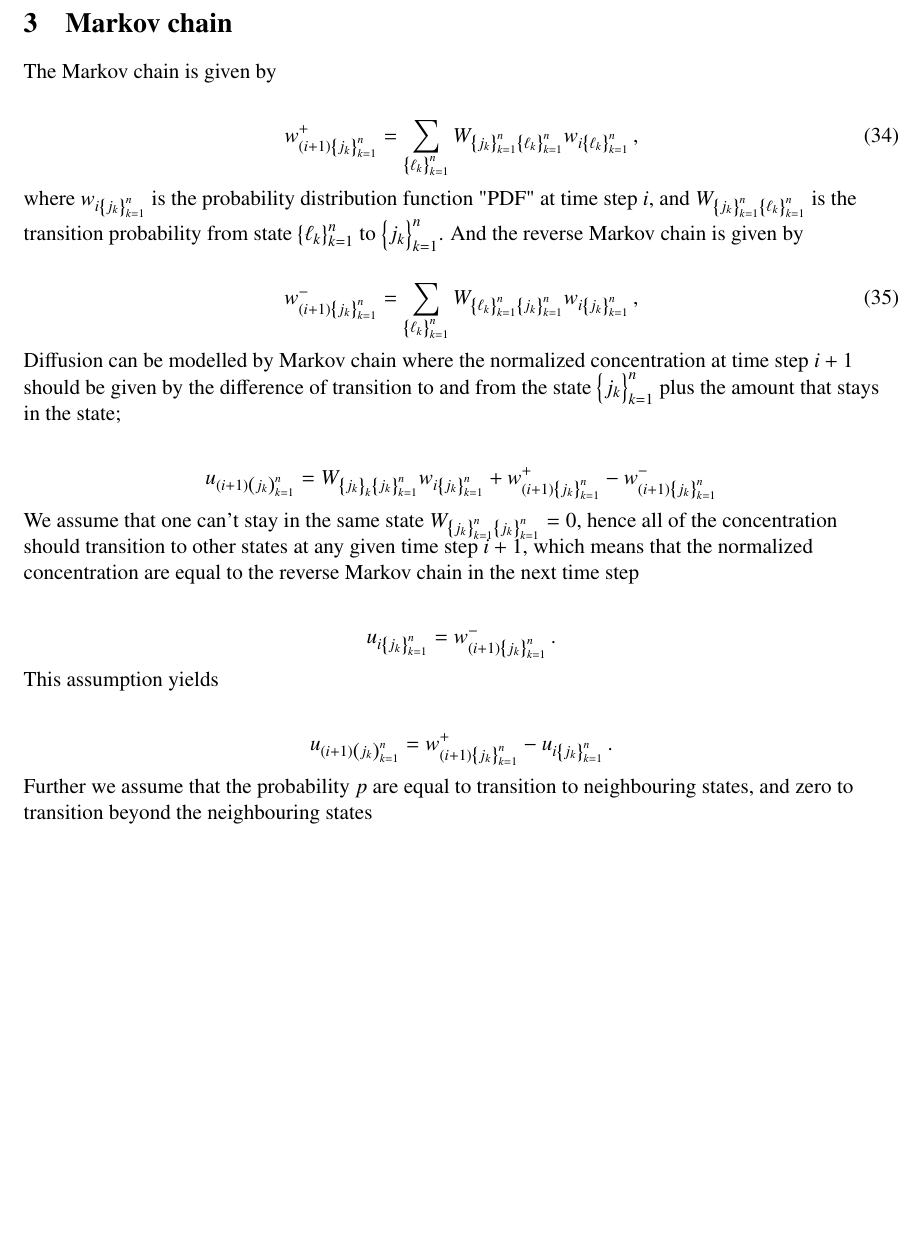
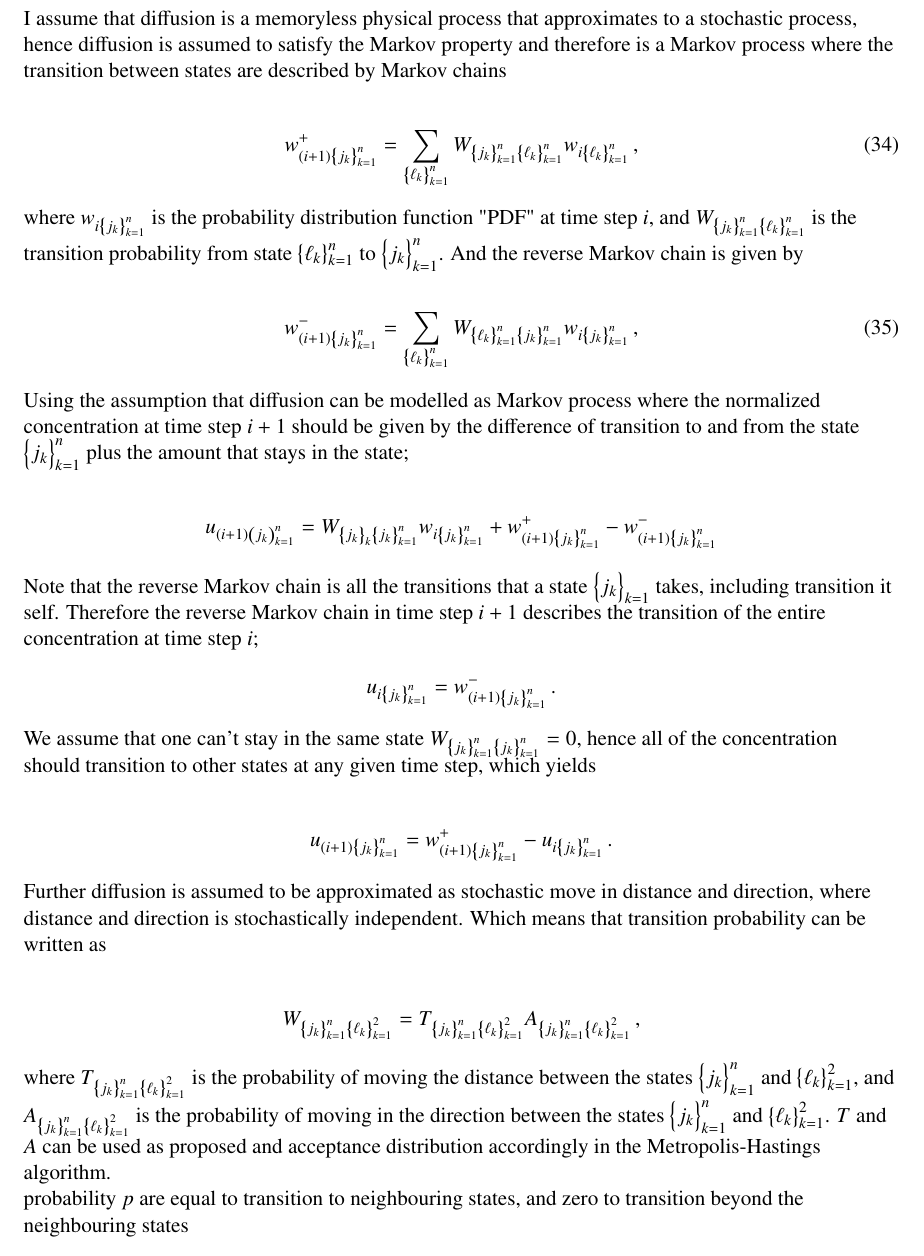
Before and after one commit to Eimund/UiO, a LaTeX paper (FYS4150/Project 5/project5.tex): part of page 10 of 11 before the commit and part of page 10 of 12 after it, cut at the place of the change, the shorter picture padded with empty space. Compiled offline with pdfLaTeX.

Commit message:
Begynt å se på Metropolis algorithm

```diff
--- a/FYS4150/Project 5/project5.tex
+++ b/FYS4150/Project 5/project5.tex
@@ -426,9 +426,9 @@ The Jacobi iterative method converges when the matrix $\textbf{A}$ is diagonally
 
 which is the case for the matrix spanned out by \eqref{eq_19} because $1+2\theta \alpha_2 > 2\theta \alpha_2$ and $1+2\theta\sum_{\ell=1}^2 \alpha_{\ell} > 2\theta\sum_{\ell=1}^2 \alpha_\ell$.
 
-\section{Markov chain}
+\subsection{Markov chain and Metropolis-Hastings algorithm}
 
-The Markov chain is given by
+I assume that diffusion is a memoryless physical process that approximates to a stochastic process, hence diffusion is assumed to satisfy the Markov property and therefore is a Markov process where the transition between states are described by Markov chains
 
 \begin{align}
 w_{(i+1)\kr{j_k}_{k=1}^n}^+ = \sum_{\kr{\ell_k}_{k=1}^n} W_{\kr{j_k}_{k=1}^n\kr{\ell_k}_{k=1}^n} w_{i\kr{\ell_k}_{k=1}^n} \,,
@@ -442,25 +442,33 @@ w_{(i+1)\kr{j_k}_{k=1}^n}^- = \sum_{\kr{\ell_k}_{k=1}^n} W_{\kr{\ell_k}_{k=1}^n\
 \label{eq_35}
 \end{align}
 
-Diffusion can be modelled by Markov chain where the normalized concentration at time step $i+1$ should be given by the difference of transition to and from the state $\kr{j_k}_{k=1}^n$ plus the amount that stays in the state;
+Using the assumption that diffusion can be modelled as Markov process where the normalized concentration at time step $i+1$ should be given by the difference of transition to and from the state $\kr{j_k}_{k=1}^n$ plus the amount that stays in the state;
 
 \begin{align*}
 u_{(i+1)\p{j_k}_{k=1}^n} = W_{\kr{j_k}_k\kr{j_k}_{k=1}^n} w_{i\kr{j_k}_{k=1}^n} +  w_{(i+1)\kr{j_k}_{k=1}^n}^+ - w_{(i+1)\kr{j_k}_{k=1}^n}^-
 \end{align*}
 
-We assume that one can't stay in the same state $W_{\kr{j_k}_{k=1}^n\kr{j_k}_{k=1}^n} = 0$, hence all of the concentration should transition to other states at any given time step $i+1$, which means that the normalized concentration are equal to the reverse Markov chain in the next time step
-
+Note that the reverse Markov chain is all the transitions that a state $\kr{j_k}_{k=1}$ takes, including transition it self. Therefore the reverse Markov chain in time step $i+1$ describes the transition of the entire concentration at time step $i$;
 \begin{align*}
 u_{i\kr{j_k}_{k=1}^n} =  w_{(i+1)\kr{j_k}_{k=1}^n}^- \,.
 \end{align*}
 
-This assumption yields
+
+We assume that one can't stay in the same state $W_{\kr{j_k}_{k=1}^n\kr{j_k}_{k=1}^n} = 0$, hence all of the concentration should transition to other states at any given time step, which yields
 
 \begin{align*}
-u_{(i+1)\p{j_k}_{k=1}^n} = w_{(i+1)\kr{j_k}_{k=1}^n}^+ - u_{i\kr{j_k}_{k=1}^n} \,.
+u_{(i+1)\kr{j_k}_{k=1}^n} = w_{(i+1)\kr{j_k}_{k=1}^n}^+ - u_{i\kr{j_k}_{k=1}^n} \,.
 \end{align*}
 
-Further we assume that the probability $p$ are equal to transition to neighbouring states, and zero to transition beyond the neighbouring states
+Further diffusion is assumed to be approximated as stochastic move in distance and direction, where distance and direction is stochastically independent. Which means that transition probability can be written as
+
+\begin{align*}
+W_{\kr{j_k}_{k=1}^n\kr{\ell_k}_{k=1}^2} = T_{\kr{j_k}_{k=1}^n\kr{\ell_k}_{k=1}^2} A_{\kr{j_k}_{k=1}^n\kr{\ell_k}_{k=1}^2} \,,
+\end{align*}
+
+where $T_{\kr{j_k}_{k=1}^n\kr{\ell_k}_{k=1}^2}$ is the probability of moving the distance between the states $\kr{j_k}_{k=1}^n$ and $\kr{\ell_k}_{k=1}^2$, and $ A_{\kr{j_k}_{k=1}^n\kr{\ell_k}_{k=1}^2}$ is the probability of moving in the direction between the states $\kr{j_k}_{k=1}^n$ and $\kr{\ell_k}_{k=1}^2$. $T$ and $A$ can be used as proposed and acceptance distribution accordingly in the Metropolis-Hastings algorithm.
+
+ probability $p$ are equal to transition to neighbouring states, and zero to transition beyond the neighbouring states
 
 \begin{align*}
 \sum_{\ell=1}^n \p{W_{\kr{j_k}_{k=1}^n\kr{j_k + \delta_{k\ell}}_{k=1}^n} + W_{\kr{j_k}_{k=1}^n}\kr{j_k - \delta_{k\ell}}_{k=1}^n} = 2n p = 1 \,.
```
Also changed, not shown: FYS4150/Project 5/project5.pdf, FYS4150/Project 5/project5.tex (9 more changed lines).
